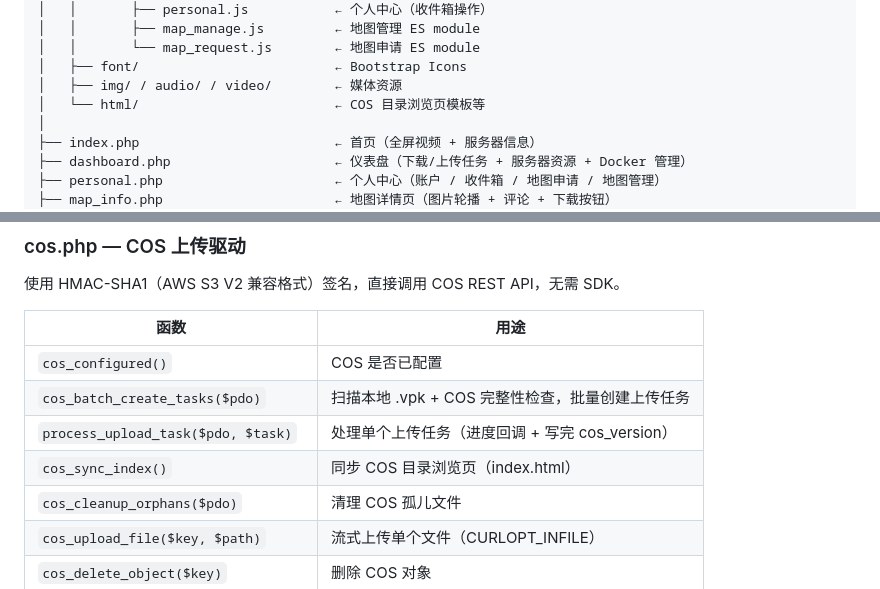
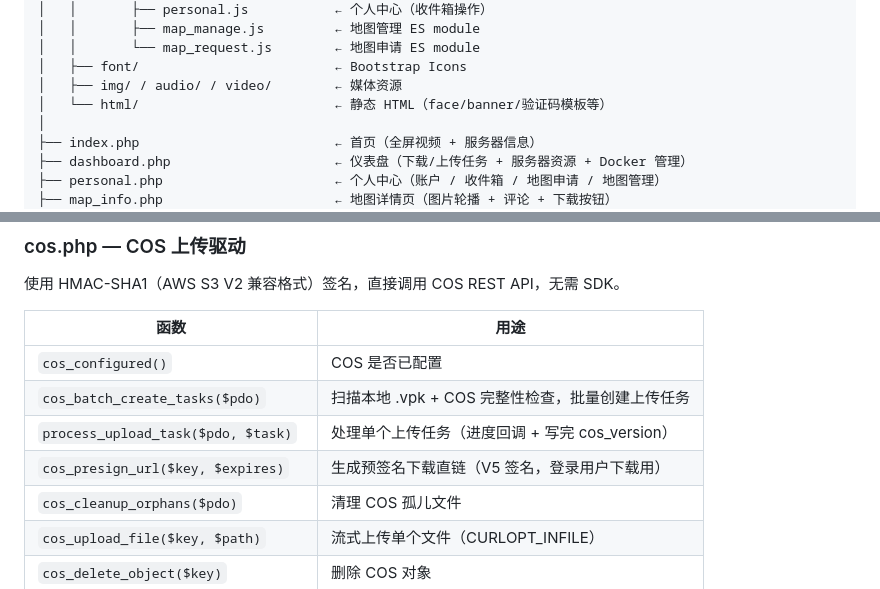
Before and after one commit to TunArund/L4D2-ServerPack, a Markdown page: web/README.md, 2 parts joined by grey strips. Drawn GitHub-style.

```diff
--- a/web/docs/README.md
+++ b/web/README.md
@@ -78,7 +78,7 @@ web/src/
 │   │       └── map_request.js        ← 地图申请 ES module
 │   ├── font/                         ← Bootstrap Icons
 │   ├── img/ / audio/ / video/        ← 媒体资源
-│   └── html/                         ← COS 目录浏览页模板等
+│   └── html/                         ← 静态 HTML（face/banner/验证码模板等）
 │
 ├── index.php                         ← 首页（全屏视频 + 服务器信息）
 ├── dashboard.php                     ← 仪表盘（下载/上传任务 + 服务器资源 + Docker 管理）
@@ -187,7 +187,7 @@ web/src/
 | `cos_configured()` | COS 是否已配置 |
 | `cos_batch_create_tasks($pdo)` | 扫描本地 .vpk + COS 完整性检查，批量创建上传任务 |
 | `process_upload_task($pdo, $task)` | 处理单个上传任务（进度回调 + 写完 cos_version） |
-| `cos_sync_index()` | 同步 COS 目录浏览页（index.html） |
+| `cos_presign_url($key, $expires)` | 生成预签名下载直链（V5 签名，登录用户下载用） |
 | `cos_cleanup_orphans($pdo)` | 清理 COS 孤儿文件 |
 | `cos_upload_file($key, $path)` | 流式上传单个文件（CURLOPT_INFILE） |
 | `cos_delete_object($key)` | 删除 COS 对象 |
```
Also changed, not shown: other parts of web/README.md (+6 -7 lines), README.md (+1 -1 lines).
